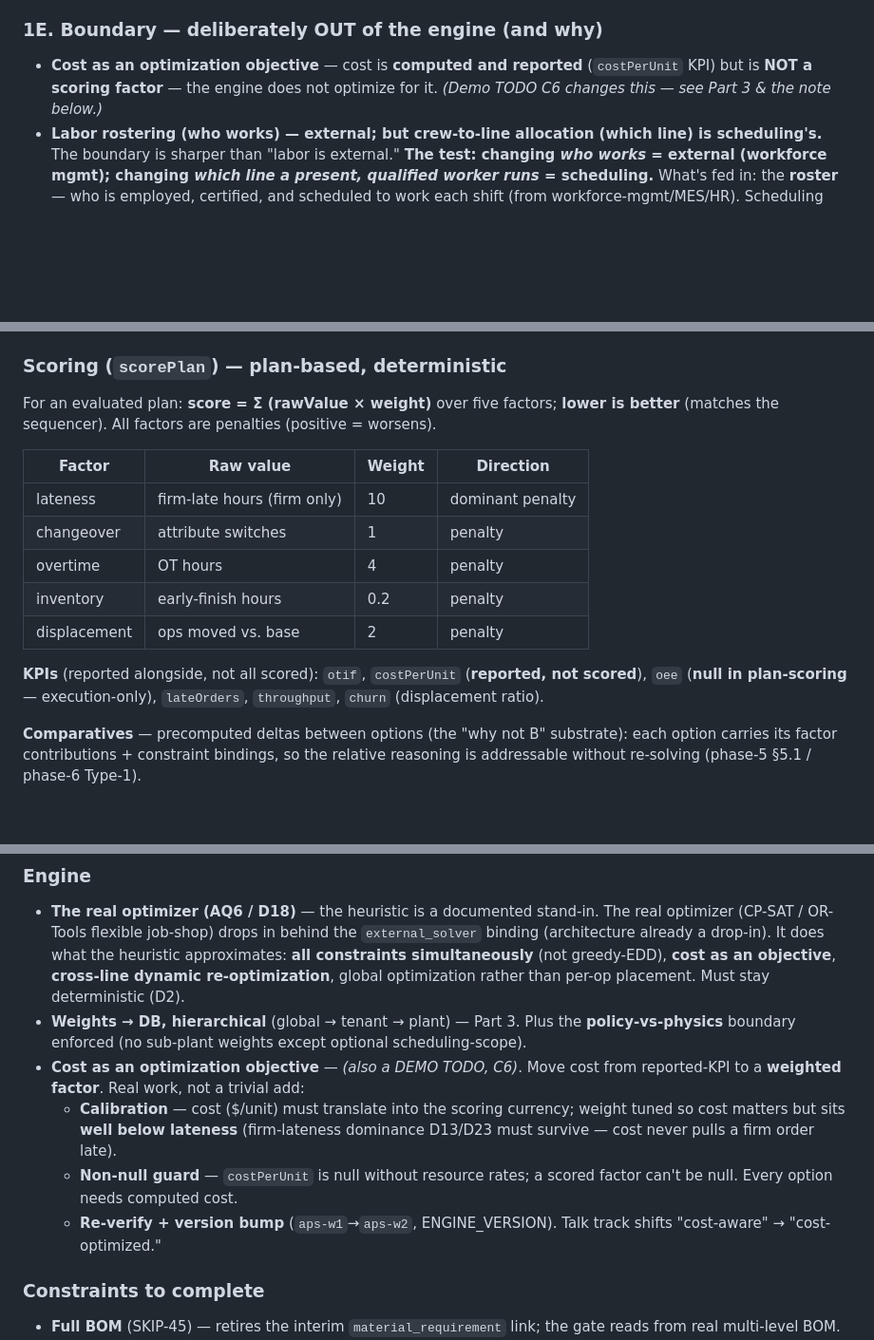
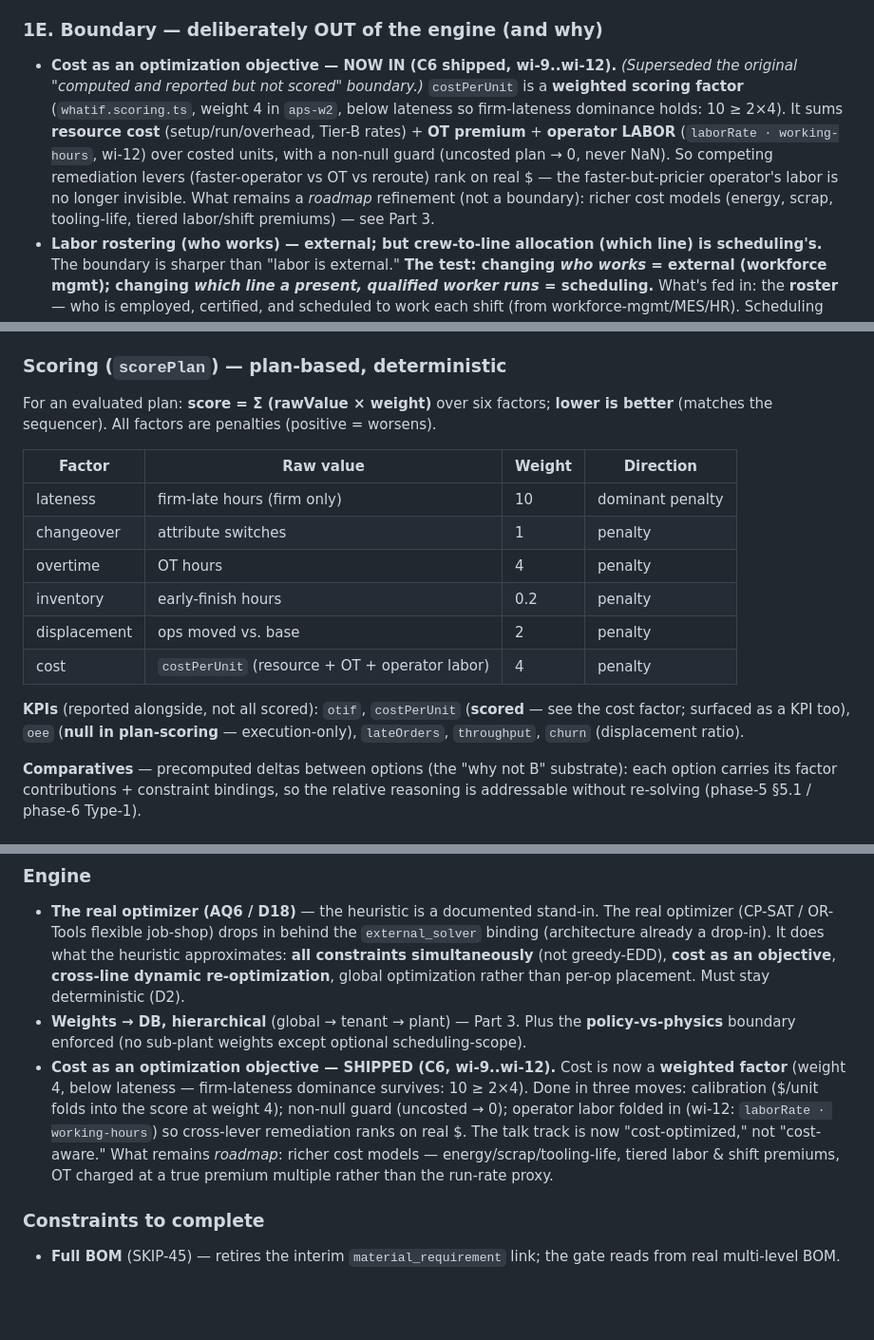
Before and after one commit to ramezghattaszm/perduraflow, a Markdown page: docs/ENGINE-CONSTRAINTS-AND-PRODUCTION.md, 3 parts joined by grey strips. Shown at 95% size. Drawn GitHub-style; blank space fills up the shorter version.

```diff
--- a/docs/ENGINE-CONSTRAINTS-AND-PRODUCTION.md
+++ b/docs/ENGINE-CONSTRAINTS-AND-PRODUCTION.md
@@ -50,7 +50,7 @@ Five categories: **hard** (must hold — infeasible if violated), **soft** (pena
 - **Labor-as-capacity / multi-line tending** — whether one operator can run multiple lines depends on each line's **attention demand**: a manual line (hand-load every cycle) consumes ~100% of an operator (one operator, one line); an automated/auto-fed/robot-tended line consumes a fraction, so one operator can tend several (multi-machine tending — normal for automated CNC/stamping/weld cells). Realistic model: an operator has a tending CAPACITY; each line consumes some by attention-demand; an operator covers multiple lines if combined demand fits. The per-operator double-booking guard (built this session — one operator can't be two places) is the **manual-case first step**; it relaxes to "combined attention-demand ≤ tending-capacity" once multi-tending is modeled (3 automated lines valid; 2 manual not). Relates to "labor-availability intersection" above.
 
 ### 1E. Boundary — deliberately OUT of the engine (and why)
-- **Cost as an optimization objective** — cost is **computed and reported** (`costPerUnit` KPI) but is **NOT a scoring factor** — the engine does not optimize for it. *(Demo TODO C6 changes this — see Part 3 & the note below.)*
+- **Cost as an optimization objective — NOW IN (C6 shipped, wi-9..wi-12).** *(Superseded the original "computed and reported but not scored" boundary.)* `costPerUnit` is a **weighted scoring factor** (`whatif.scoring.ts`, weight 4 in `aps-w2`, below lateness so firm-lateness dominance holds: 10 ≥ 2×4). It sums **resource cost** (setup/run/overhead, Tier-B rates) + **OT premium** + **operator LABOR** (`laborRate · working-hours`, wi-12) over costed units, with a non-null guard (uncosted plan → 0, never NaN). So competing remediation levers (faster-operator vs OT vs reroute) rank on real $ — the faster-but-pricier operator's labor is no longer invisible. What remains a *roadmap* refinement (not a boundary): richer cost models (energy, scrap, tooling-life, tiered labor/shift premiums) — see Part 3.
 - **Labor rostering (who works) — external; but crew-to-line allocation (which line) is scheduling's.** The boundary is sharper than "labor is external." **The test: changing *who works* = external (workforce mgmt); changing *which line a present, qualified worker runs* = scheduling.** What's fed in: the **roster** — who is employed, certified, and scheduled to work each shift (from workforce-mgmt/MES/HR). Scheduling does NOT generate or optimize the roster. What scheduling owns: (a) **knowing** the roster + reasoning over its schedule impact (assignment → durations/sequencing — built, the C5 consumed factor), and (b) **crew-to-line allocation** — deciding which present, qualified operator runs which line to best meet the objective IS scheduling (it allocates a fed resource), not workforce mgmt. **Today** that allocation is a MANUAL planner lever (the assign/switch control — built this session: resource-grain, time-windowed, cross-plant allowed since operators float day-to-day, per-operator double-booking rejected). The engine consumes assignments but does not itself reallocate crew — that (crew-allocation as an optimization variable, bounded by roster+certs+tending-capacity) is the labor-as-capacity roadmap (Part 5). (Supersedes the earlier "rostering permanently external, SKIP-14" framing, which was too broad.)
 - **Certification as a hard scheduling gate** — LEAK/CMM/TORQUE certs are soft/advisory (Workforce Coverage view, gap detection) and never read by the sequencer. The station gates capacity (hard); the cert gates *who staffs it* (soft).
 - **Cross-line dynamic re-optimization** — the heuristic places greedily; it doesn't globally re-optimize across lines. That's the real optimizer's job (Part 2).
@@ -80,7 +80,7 @@ Five categories: **hard** (must hold — infeasible if violated), **soft** (pena
 7. **Floor + placement** — `floor = max(freeMs, origin, earliestStartMs, predecessorEnd)`; `placeJob` walks the floor into working time (skipping closures, applying OT if funded). At-risk if it ends past the required date (or can't fit → `exceeds_working_window`). At-risk reason: `material` / `late` / `exceeds_working_window`.
 
 ### Scoring (`scorePlan`) — plan-based, deterministic
-For an evaluated plan: **score = Σ (rawValue × weight)** over five factors; **lower is better** (matches the sequencer). All factors are penalties (positive = worsens).
+For an evaluated plan: **score = Σ (rawValue × weight)** over six factors; **lower is better** (matches the sequencer). All factors are penalties (positive = worsens).
 
 | Factor | Raw value | Weight | Direction |
 |---|---|---|---|
@@ -89,8 +89,9 @@ For an evaluated plan: **score = Σ (rawValue × weight)** over five factors; **
 | overtime | OT hours | 4 | penalty |
 | inventory | early-finish hours | 0.2 | penalty |
 | displacement | ops moved vs. base | 2 | penalty |
+| cost | `costPerUnit` (resource + OT + operator labor) | 4 | penalty |
 
-**KPIs** (reported alongside, not all scored): `otif`, `costPerUnit` (**reported, not scored**), `oee` (**null in plan-scoring** — execution-only), `lateOrders`, `throughput`, `churn` (displacement ratio).
+**KPIs** (reported alongside, not all scored): `otif`, `costPerUnit` (**scored** — see the cost factor; surfaced as a KPI too), `oee` (**null in plan-scoring** — execution-only), `lateOrders`, `throughput`, `churn` (displacement ratio).
 
 **Comparatives** — precomputed deltas between options (the "why not B" substrate): each option carries its factor contributions + constraint bindings, so the relative reasoning is addressable without re-solving (phase-5 §5.1 / phase-6 Type-1).
 
@@ -145,10 +146,7 @@ The non-negotiable hierarchy — the safety architecture:
 ### Engine
 - **The real optimizer (AQ6 / D18)** — the heuristic is a documented stand-in. The real optimizer (CP-SAT / OR-Tools flexible job-shop) drops in behind the `external_solver` binding (architecture already a drop-in). It does what the heuristic approximates: **all constraints simultaneously** (not greedy-EDD), **cost as an objective**, **cross-line dynamic re-optimization**, global optimization rather than per-op placement. Must stay deterministic (D2).
 - **Weights → DB, hierarchical** (global → tenant → plant) — Part 3. Plus the **policy-vs-physics** boundary enforced (no sub-plant weights except optional scheduling-scope).
-- **Cost as an optimization objective** — *(also a DEMO TODO, C6)*. Move cost from reported-KPI to a **weighted factor**. Real work, not a trivial add:
-  - **Calibration** — cost ($/unit) must translate into the scoring currency; weight tuned so cost matters but sits **well below lateness** (firm-lateness dominance D13/D23 must survive — cost never pulls a firm order late).
-  - **Non-null guard** — `costPerUnit` is null without resource rates; a scored factor can't be null. Every option needs computed cost.
-  - **Re-verify + version bump** (`aps-w1`→`aps-w2`, ENGINE_VERSION). Talk track shifts "cost-aware" → "cost-optimized."
+- **Cost as an optimization objective — SHIPPED (C6, wi-9..wi-12).** Cost is now a **weighted factor** (weight 4, below lateness — firm-lateness dominance survives: 10 ≥ 2×4). Done in three moves: calibration ($/unit folds into the score at weight 4); non-null guard (uncosted → 0); operator labor folded in (wi-12: `laborRate · working-hours`) so cross-lever remediation ranks on real $. The talk track is now "cost-optimized," not "cost-aware." What remains *roadmap*: richer cost models — energy/scrap/tooling-life, tiered labor & shift premiums, OT charged at a true premium multiple rather than the run-rate proxy.
 
 ### Constraints to complete
 - **Full BOM** (SKIP-45) — retires the interim `material_requirement` link; the gate reads from real multi-level BOM.
```
Also changed, not shown: other parts of docs/ENGINE-CONSTRAINTS-AND-PRODUCTION.md (+1 -1 lines), docs/REMAINING-ITEMS.md (+2 -1 lines), docs/SESSION-HANDOFF.md (+7 -1 lines).
